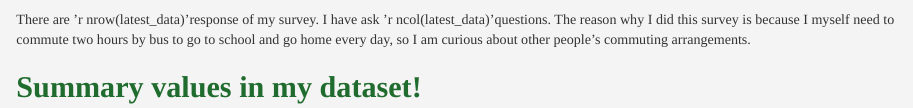
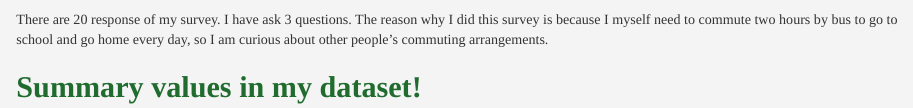
Before and after one commit to haogao1/stats220, an R Markdown document (dynamic_report.Rmd): the page in a window 1100 px wide, from 200 px down. Rendered offline with R 4.5, knitr and Pandoc, with nearby package versions; drawn as R Markdown's standard HTML page in place of the format the file asks for; some code elsewhere in the file could not run offline; common packages that the code uses without loading them are loaded.

Commit message:
Update dynamic_report.Rmd

````diff
--- a/dynamic_report.Rmd
+++ b/dynamic_report.Rmd
@@ -41,7 +41,7 @@ latest_data <- logged_data%>%
 
 
 ```
-There are 'r nrow(latest_data)'response of my survey. I have ask 'r ncol(latest_data)'questions. The reason why I did this survey is because I myself need to commute two hours by bus to go to school and go home every day, so I am curious about other people's commuting arrangements.
+There are 20 response of my survey. I have ask 3 questions. The reason why I did this survey is because I myself need to commute two hours by bus to go to school and go home every day, so I am curious about other people's commuting arrangements.
 
 
 ## Summary values in my dataset!
````
